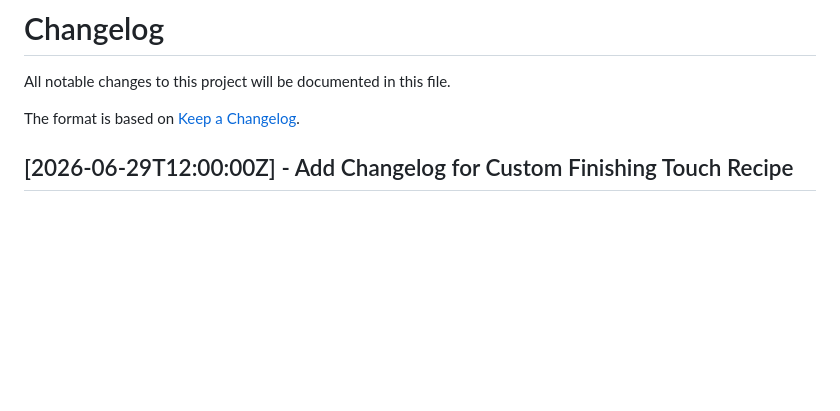
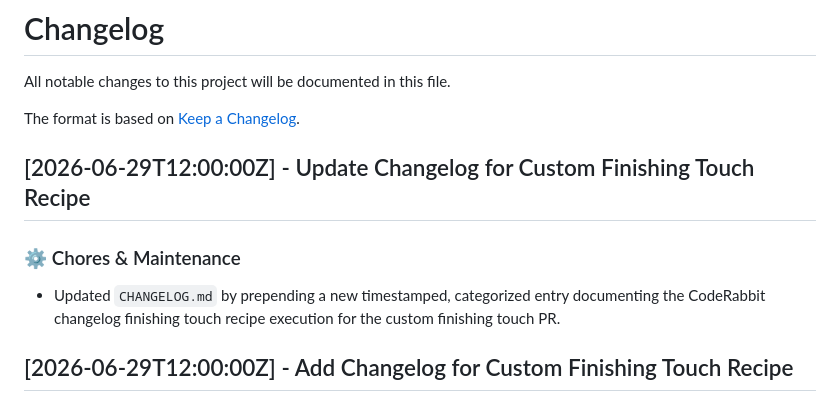
Before and after one commit to tiago123456789/changelog-generator, a Markdown page: CHANGELOG.md, the part around the change. Drawn GitHub-style; blank space fills up the shorter version.

Commit message:
🔧 CodeRabbit Recipe: Add custom finishing touch changelog

```diff
--- a/CHANGELOG.md
+++ b/CHANGELOG.md
@@ -3,6 +3,12 @@
 All notable changes to this project will be documented in this file.
 
 The format is based on [Keep a Changelog](https://keepachangelog.com/en/1.0.0/).
+
+## [2026-06-29T12:00:00Z] - Update Changelog for Custom Finishing Touch Recipe
+
+### ⚙️ Chores & Maintenance
+
+- Updated `CHANGELOG.md` by prepending a new timestamped, categorized entry documenting the CodeRabbit changelog finishing touch recipe execution for the custom finishing touch PR.
 
 ## [2026-06-29T12:00:00Z] - Add Changelog for Custom Finishing Touch Recipe
 
```
